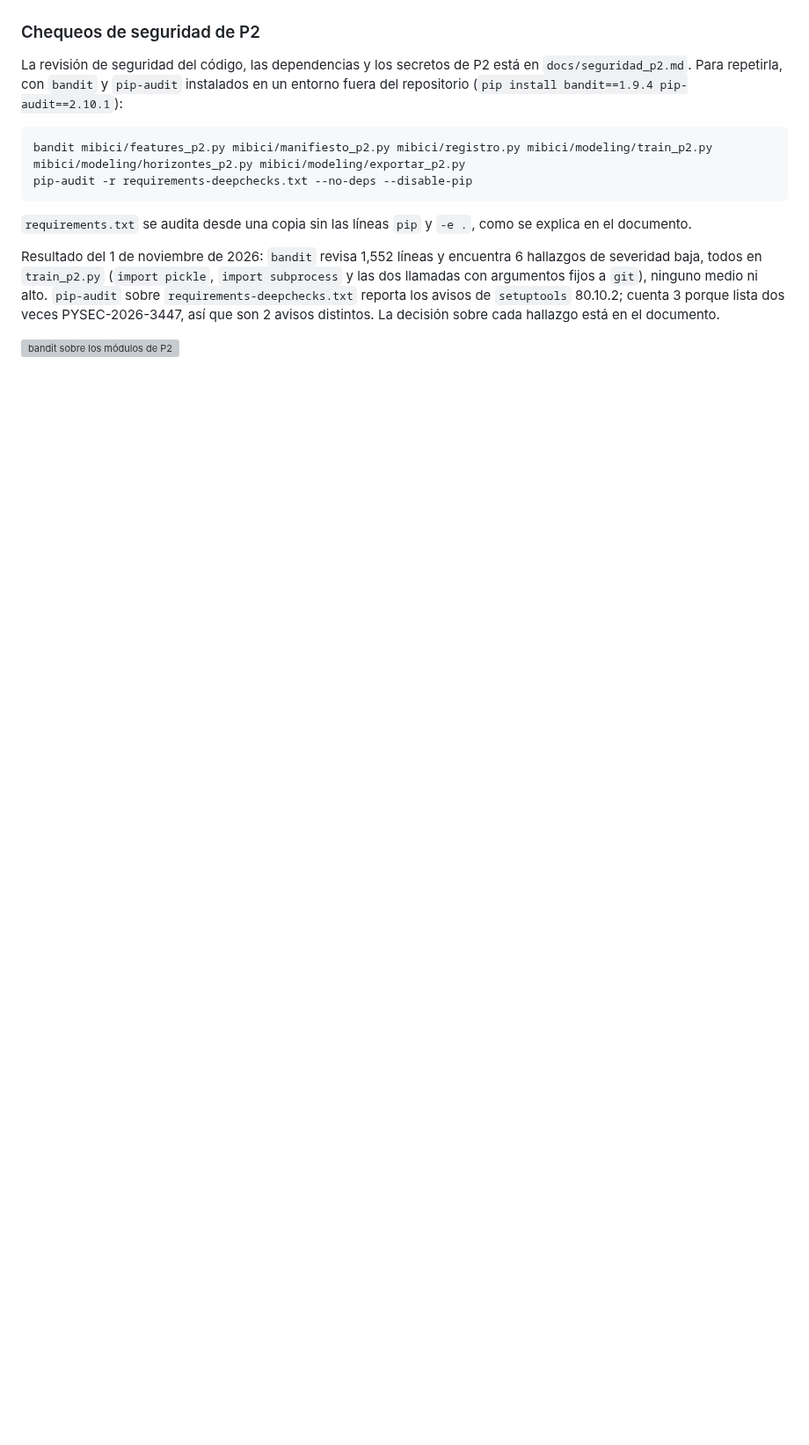
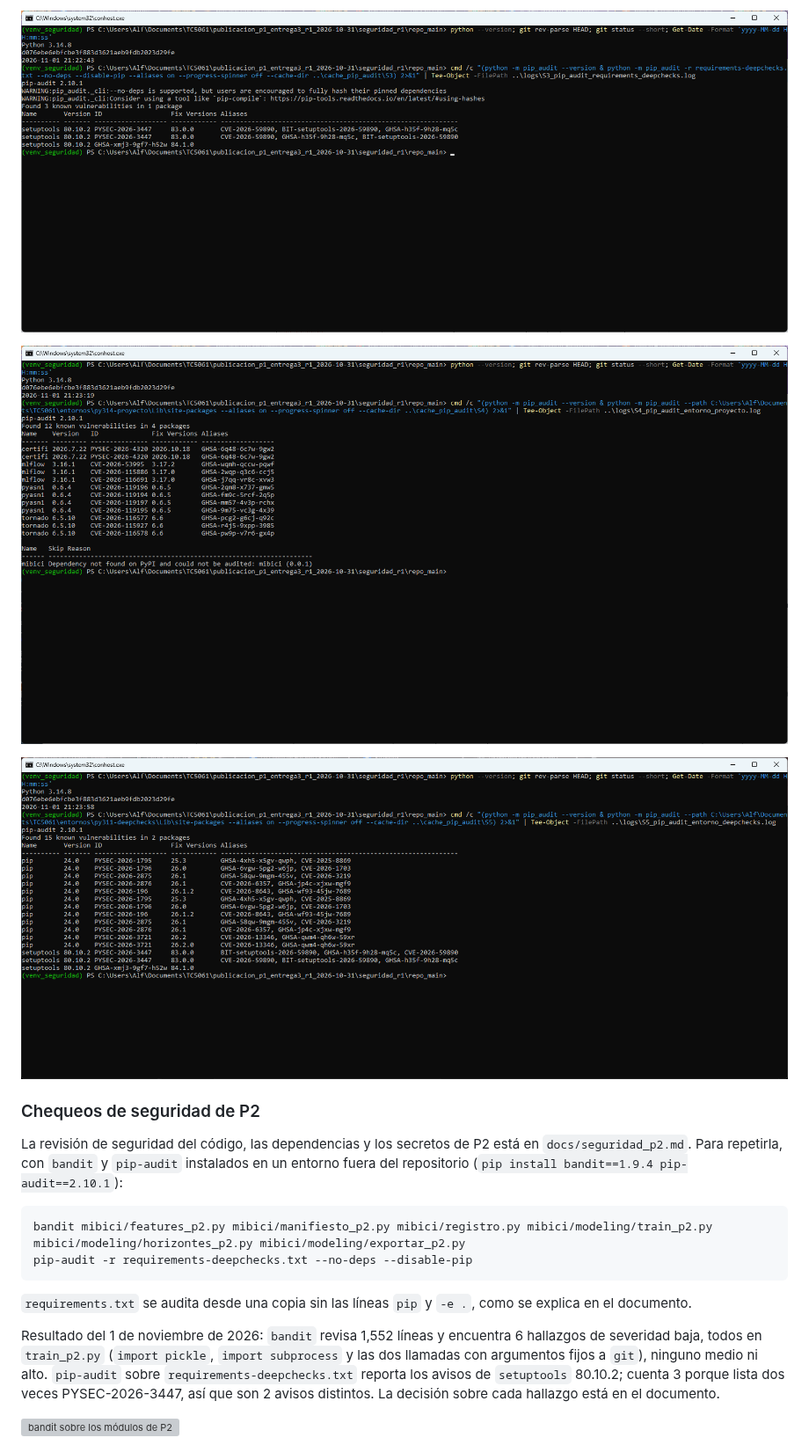
Before and after one commit to felixbeltranr/TC5061-Proyecto-Equipo29, a Markdown page: README.md, the part around one of its changes. Shown at 88% size. GitHub-like rendering; pictures changed too: reports/figures/p1_seguridad_pip_audit_entorno_deepchecks.png (added), reports/figures/p1_seguridad_pip_audit_entorno_proyecto.png (added), reports/figures/p1_seguridad_pip_audit_requirements_deepchecks.png (added); blank space fills up the shorter version; grey boxes are pictures that could not be loaded.

Commit message:
docs(p1): capturas de los chequeos de seguridad en el README

```diff
--- a/README.md
+++ b/README.md
@@ -478,3 +506,9 @@ Resultado del 1 de noviembre de 2026 con `python -m pytest tests/datos/test_deep
+![pip-audit sobre requirements-deepchecks.txt](reports/figures/p1_seguridad_pip_audit_requirements_deepchecks.png)
+
+![pip-audit sobre el entorno del proyecto](reports/figures/p1_seguridad_pip_audit_entorno_proyecto.png)
+
+![pip-audit sobre el entorno de DeepChecks](reports/figures/p1_seguridad_pip_audit_entorno_deepchecks.png)
+
 ### Chequeos de seguridad de P2
 
 La revisión de seguridad del código, las dependencias y los secretos de P2 está en `docs/seguridad_p2.md`. Para repetirla, con `bandit` y `pip-audit` instalados en un entorno fuera del repositorio (`pip install bandit==1.9.4 pip-audit==2.10.1`):
```
Also changed, not shown: other parts of README.md (+28 -0 lines), reports/figures/p1_seguridad_bandit.png (added), reports/figures/p1_seguridad_pip_audit_requirements.png (added).
